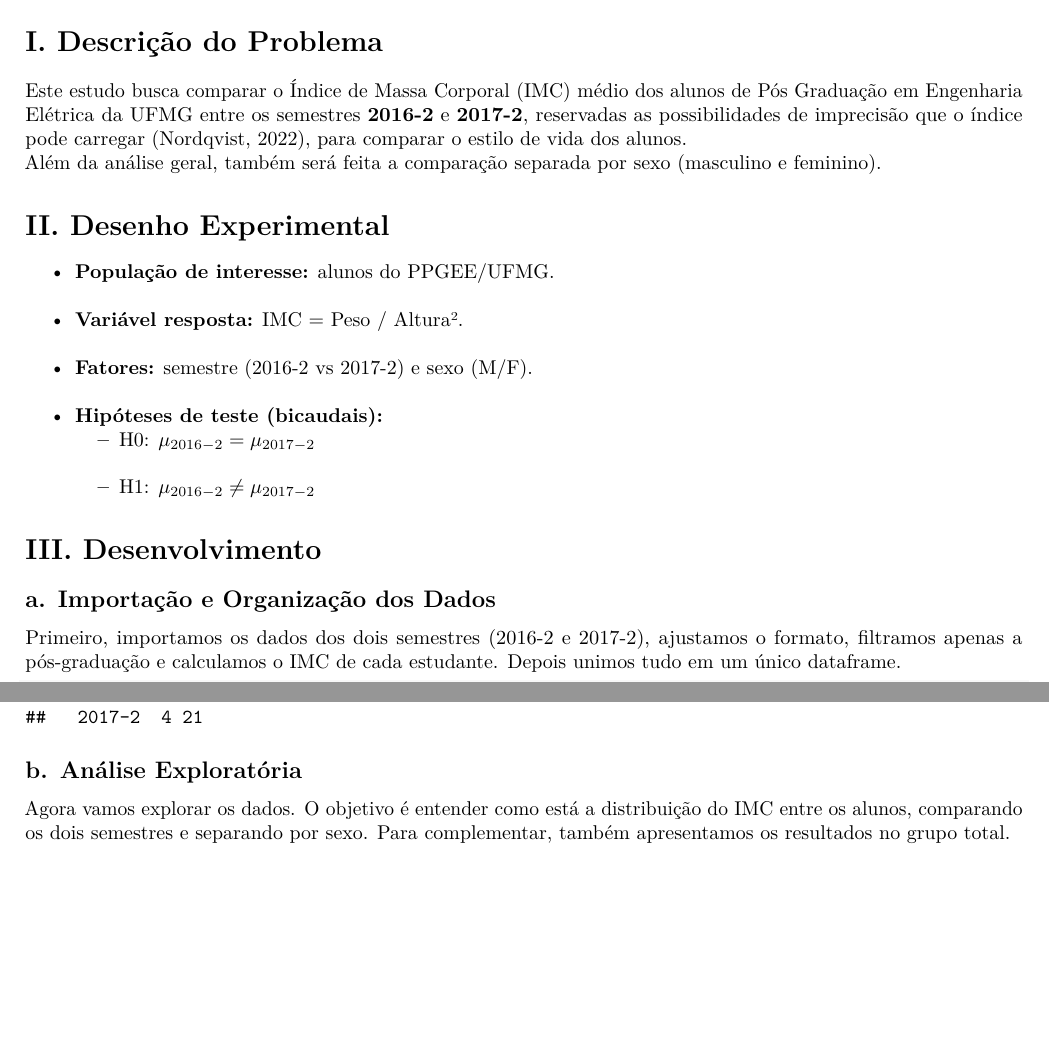
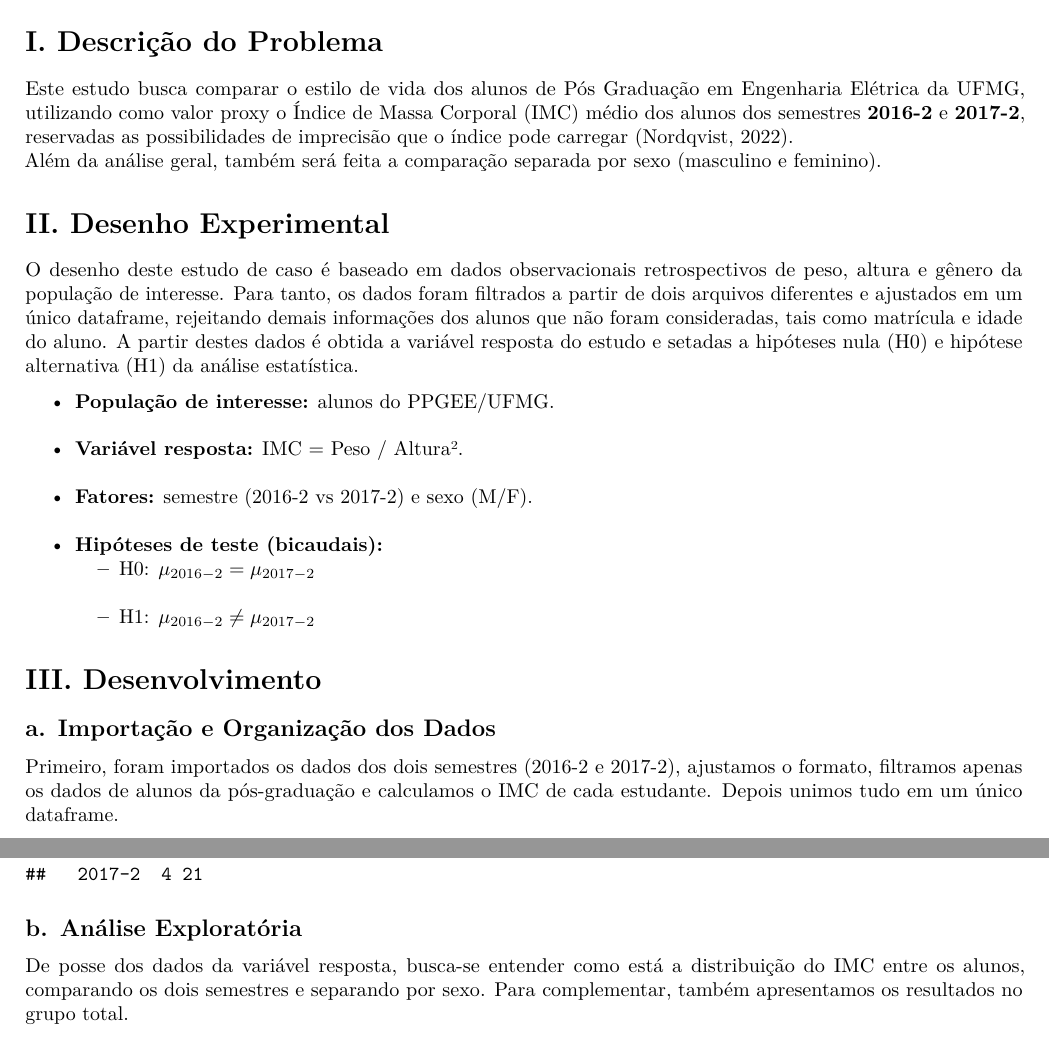
Before and after one commit to Bernardo-b/planejamento-analise-experimentos-2025-2, an R Markdown document (EC1/report_template.Rmd): two parts of pages 1 and 2 of 10, joined at a grey line, cut so that both start at the same text, the shorter picture padded with empty space. Rendered offline with R 4.5, knitr and Pandoc, then LaTeX, with nearby package versions; some code elsewhere in the file could not run offline.

Commit message:
report_template.Rmd

````diff
--- a/EC1/report_template.Rmd
+++ b/EC1/report_template.Rmd
@@ -56,12 +56,12 @@ if (requireNamespace("tinytex", quietly = TRUE)) {
 
 # I. Descrição do Problema
 
-Este estudo busca comparar o Índice de Massa Corporal (IMC) médio dos alunos de Pós Graduação em Engenharia Elétrica da UFMG entre os semestres **2016-2** e **2017-2**, reservadas as possibilidades de imprecisão que o índice pode carregar (Nordqvist, 2022), para comparar o estilo de vida dos alunos.
+Este estudo busca comparar o estilo de vida dos alunos de Pós Graduação em Engenharia Elétrica da UFMG, utilizando como valor proxy o Índice de Massa Corporal (IMC) médio dos alunos dos semestres **2016-2** e **2017-2**, reservadas as possibilidades de imprecisão que o índice pode carregar (Nordqvist, 2022).
 Além da análise geral, também será feita a comparação separada por sexo (masculino e feminino).
 
+# II. Desenho Experimental
 
-
-# II. Desenho Experimental
+O desenho deste estudo de caso é baseado em dados observacionais retrospectivos de peso, altura e gênero da população de interesse. Para tanto, os dados foram filtrados a partir de dois arquivos diferentes e ajustados em um único dataframe, rejeitando demais informações dos alunos que não foram consideradas, tais como matrícula e idade do aluno. A partir destes dados é obtida a variável resposta do estudo e setadas a hipóteses nula (H0) e hipótese alternativa (H1) da análise estatística.
 
 - **População de interesse:** alunos do PPGEE/UFMG.
 - **Variável resposta:** IMC = Peso / Altura².
@@ -73,7 +73,7 @@ Além da análise geral, também será feita a comparação separada por sexo (m
 # III. Desenvolvimento
 ## a. Importação e Organização dos Dados
 
-Primeiro, importamos os dados dos dois semestres (2016-2 e 2017-2), ajustamos o formato, filtramos apenas a pós-graduação e calculamos o IMC de cada estudante. Depois unimos tudo em um único dataframe.
+Primeiro, foram importados os dados dos dois semestres (2016-2 e 2017-2), ajustamos o formato, filtramos apenas os dados de alunos da pós-graduação e calculamos o IMC de cada estudante. Depois unimos tudo em um único dataframe.
 
 ```{r loaddata}
 library(dplyr)
@@ -106,7 +106,7 @@ table(dados$semestre, dados$Gender)
 
 ## b. Análise Exploratória
 
-Agora vamos explorar os dados. O objetivo é entender como está a distribuição do IMC entre os alunos, comparando os dois semestres e separando por sexo. Para complementar, também apresentamos os resultados no grupo total.
+De posse dos dados da variável resposta, busca-se entender como está a distribuição do IMC entre os alunos, comparando os dois semestres e separando por sexo. Para complementar, também apresentamos os resultados no grupo total.
 
 ### Boxplots
 
````
Also changed, not shown: EC1/report_template.Rmd (1 more changed lines).
